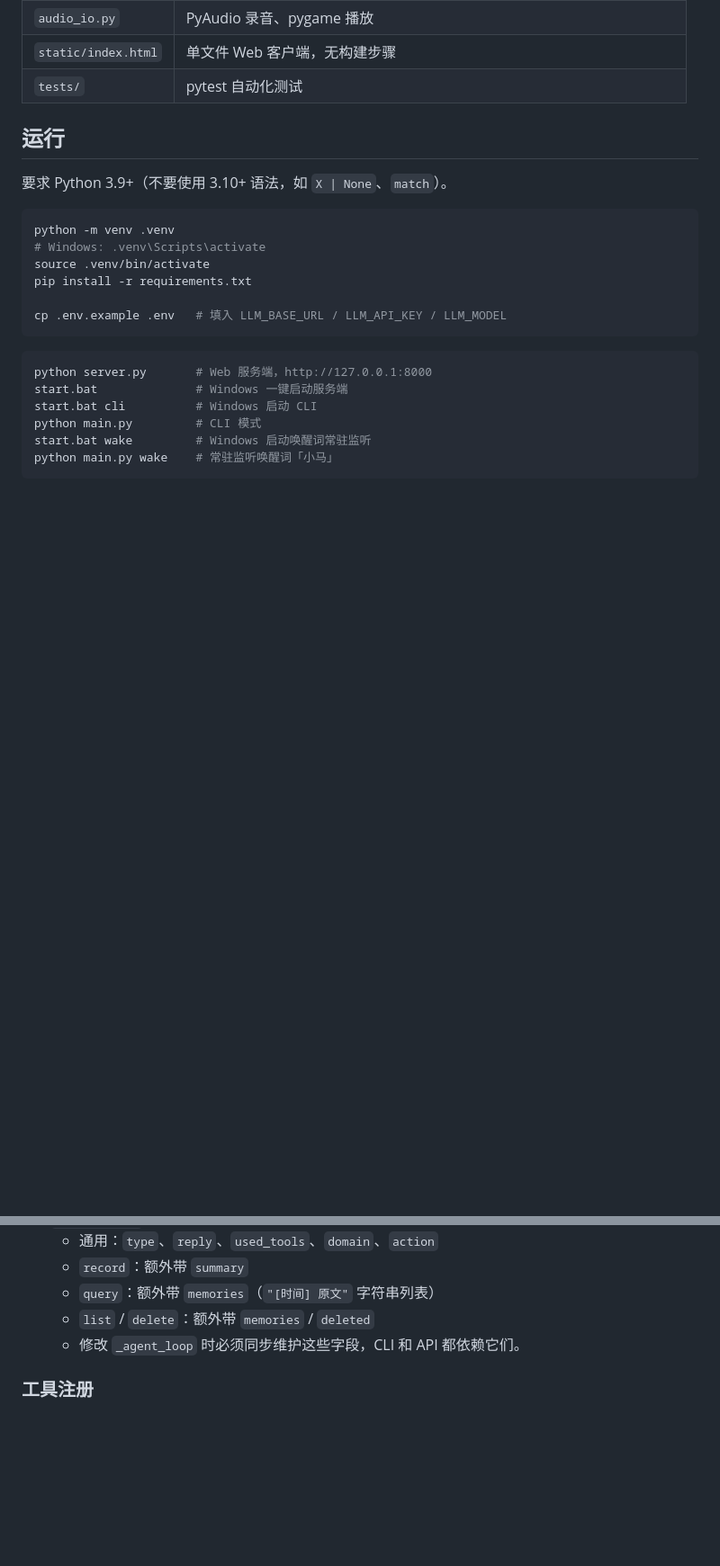
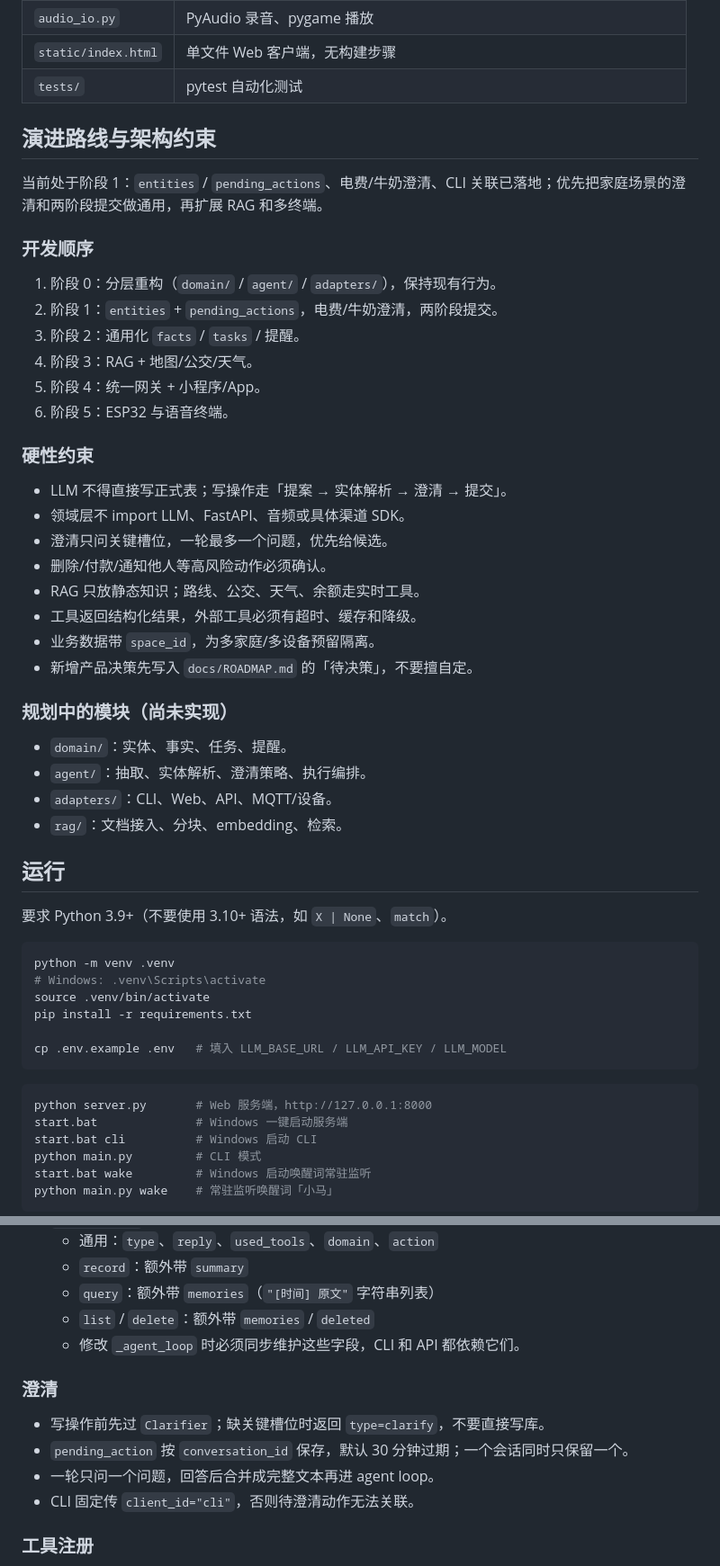
Before and after one commit to zephyr-pony/home-smart-terminal, a Markdown page: AGENTS.md, 2 parts joined by grey strips. Shown at 90% size. Drawn GitHub-style; blank space fills up the shorter version.

```diff
--- a/AGENTS.md
+++ b/AGENTS.md
@@ -24,6 +28,37 @@
 | `audio_io.py` | PyAudio 录音、pygame 播放 |
 | `static/index.html` | 单文件 Web 客户端，无构建步骤 |
 | `tests/` | pytest 自动化测试 |
+
+## 演进路线与架构约束
+
+当前处于阶段 1：`entities` / `pending_actions`、电费/牛奶澄清、CLI 关联已落地；优先把家庭场景的澄清和两阶段提交做通用，再扩展 RAG 和多终端。
+
+### 开发顺序
+
+1. 阶段 0：分层重构（`domain/` / `agent/` / `adapters/`），保持现有行为。
+2. 阶段 1：`entities` + `pending_actions`，电费/牛奶澄清，两阶段提交。
+3. 阶段 2：通用化 `facts` / `tasks` / 提醒。
+4. 阶段 3：RAG + 地图/公交/天气。
+5. 阶段 4：统一网关 + 小程序/App。
+6. 阶段 5：ESP32 与语音终端。
+
+### 硬性约束
+
+- LLM 不得直接写正式表；写操作走「提案 → 实体解析 → 澄清 → 提交」。
+- 领域层不 import LLM、FastAPI、音频或具体渠道 SDK。
+- 澄清只问关键槽位，一轮最多一个问题，优先给候选。
+- 删除/付款/通知他人等高风险动作必须确认。
+- RAG 只放静态知识；路线、公交、天气、余额走实时工具。
+- 工具返回结构化结果，外部工具必须有超时、缓存和降级。
+- 业务数据带 `space_id`，为多家庭/多设备预留隔离。
+- 新增产品决策先写入 `docs/ROADMAP.md` 的「待决策」，不要擅自定。
+
+### 规划中的模块（尚未实现）
+
+- `domain/`：实体、事实、任务、提醒。
+- `agent/`：抽取、实体解析、澄清策略、执行编排。
+- `adapters/`：CLI、Web、API、MQTT/设备。
+- `rag/`：文档接入、分块、embedding、检索。
 
 ## 运行
 
@@ -74,6 +110,13 @@ pytest tests -q
   - `query`：额外带 `memories`（`"[时间] 原文"` 字符串列表）
   - `list` / `delete`：额外带 `memories` / `deleted`
   - 修改 `_agent_loop` 时必须同步维护这些字段，CLI 和 API 都依赖它们。
+
+### 澄清
+
+- 写操作前先过 `Clarifier`；缺关键槽位时返回 `type=clarify`，不要直接写库。
+- `pending_action` 按 `conversation_id` 保存，默认 30 分钟过期；一个会话同时只保留一个。
+- 一轮只问一个问题，回答后合并成完整文本再进 agent loop。
+- CLI 固定传 `client_id="cli"`，否则待澄清动作无法关联。
 
 ### 工具注册
 
```
Also changed, not shown: other parts of AGENTS.md (+6 -1 lines), README.md (+29 -4 lines), docs/ROADMAP.md (added, +538 -0 lines).
